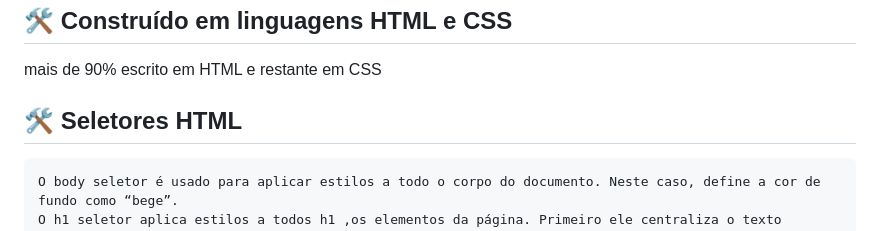
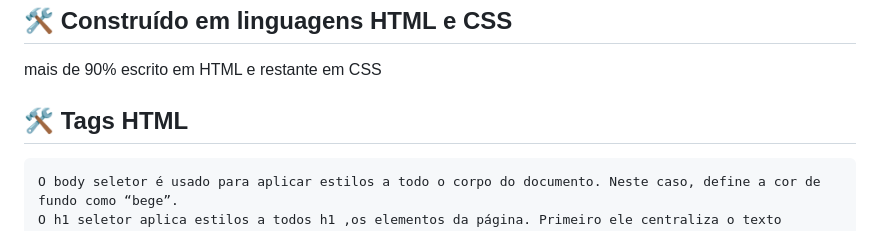
Before and after one commit to Soinoi/Atr2.0, a Markdown page: README.md, the part around the change. Rendered like a GitHub page.

````diff
--- a/README.md
+++ b/README.md
@@ -18,7 +18,7 @@ Um navegador de internet
 ## 🛠️ Construído em linguagens HTML e CSS
  mais de 90% escrito em HTML e restante em CSS
 
-## 🛠️ Seletores HTML
+## 🛠️ Tags HTML
 ```
 O body seletor é usado para aplicar estilos a todo o corpo do documento. Neste caso, define a cor de fundo como “bege”.
 O h1 seletor aplica estilos a todos h1 ,os elementos da página. Primeiro ele centraliza o texto horizontalmente usando text-align: center e depois adiciona uma decoração sobreposta ao texto usando text-decoration-line: overline.
````
